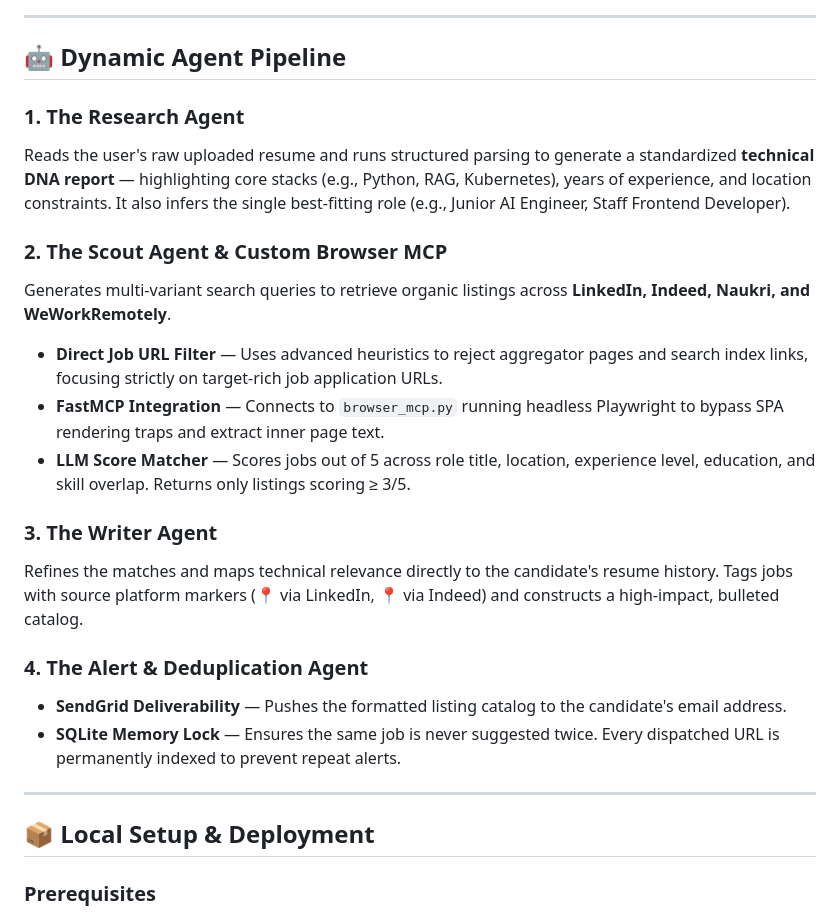
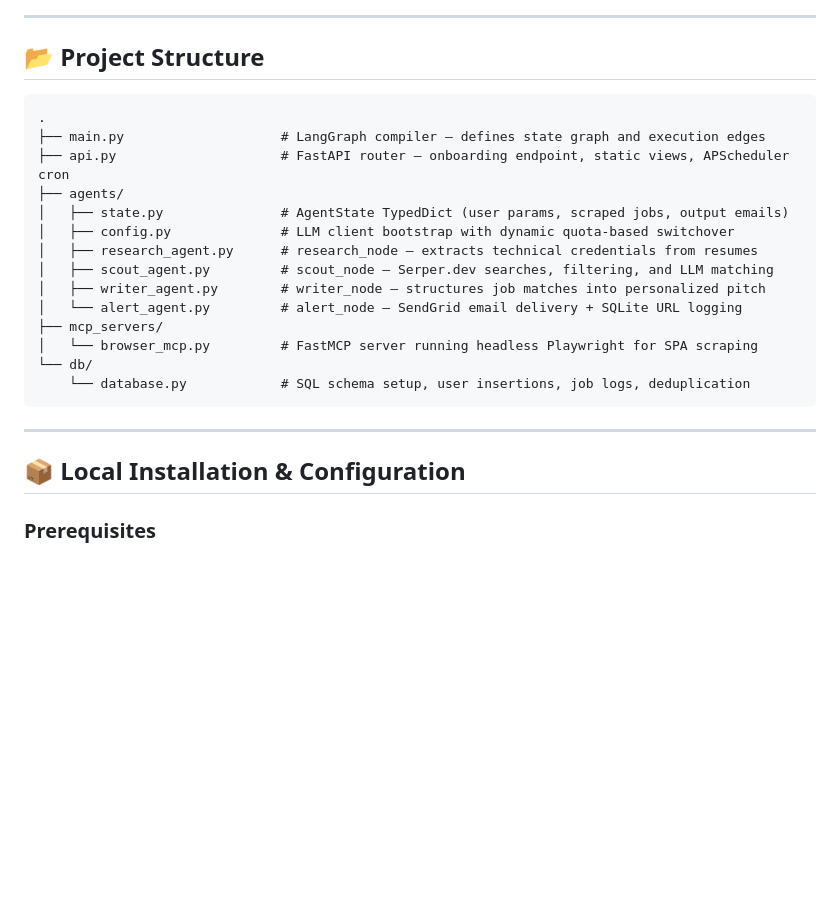
Before and after one commit to vishnup102002/Career-Pilot, a Markdown page: README.md, the part around one of its changes. Rendered like a GitHub page; blank space fills up the shorter version.

````diff
--- a/README.md
+++ b/README.md
@@ -65,32 +83,28 @@ db/
 
 ---
 
-## 🤖 Dynamic Agent Pipeline
+## 📂 Project Structure
 
-### 1. The Research Agent
-
-Reads the user's raw uploaded resume and runs structured parsing to generate a standardized **technical DNA report** — highlighting core stacks (e.g., Python, RAG, Kubernetes), years of experience, and location constraints. It also infers the single best-fitting role (e.g., Junior AI Engineer, Staff Frontend Developer).
-
-### 2. The Scout Agent & Custom Browser MCP
-
-Generates multi-variant search queries to retrieve organic listings across **LinkedIn, Indeed, Naukri, and WeWorkRemotely**.
-
-- **Direct Job URL Filter** — Uses advanced heuristics to reject aggregator pages and search index links, focusing strictly on target-rich job application URLs.
-- **FastMCP Integration** — Connects to `browser_mcp.py` running headless Playwright to bypass SPA rendering traps and extract inner page text.
-- **LLM Score Matcher** — Scores jobs out of 5 across role title, location, experience level, education, and skill overlap. Returns only listings scoring ≥ 3/5.
-
-### 3. The Writer Agent
-
-Refines the matches and maps technical relevance directly to the candidate's resume history. Tags jobs with source platform markers (📍 via LinkedIn, 📍 via Indeed) and constructs a high-impact, bulleted catalog.
-
-### 4. The Alert & Deduplication Agent
-
-- **SendGrid Deliverability** — Pushes the formatted listing catalog to the candidate's email address.
-- **SQLite Memory Lock** — Ensures the same job is never suggested twice. Every dispatched URL is permanently indexed to prevent repeat alerts.
+```
+.
+├── main.py                    # LangGraph compiler — defines state graph and execution edges
+├── api.py                     # FastAPI router — onboarding endpoint, static views, APScheduler cron
+├── agents/
+│   ├── state.py               # AgentState TypedDict (user params, scraped jobs, output emails)
+│   ├── config.py              # LLM client bootstrap with dynamic quota-based switchover
+│   ├── research_agent.py      # research_node — extracts technical credentials from resumes
+│   ├── scout_agent.py         # scout_node — Serper.dev searches, filtering, and LLM matching
+│   ├── writer_agent.py        # writer_node — structures job matches into personalized pitch
+│   └── alert_agent.py         # alert_node — SendGrid email delivery + SQLite URL logging
+├── mcp_servers/
+│   └── browser_mcp.py         # FastMCP server running headless Playwright for SPA scraping
+└── db/
+    └── database.py            # SQL schema setup, user insertions, job logs, deduplication
+```
 
 ---
 
-## 📦 Local Setup & Deployment
+## 📦 Local Installation & Configuration
 
 ### Prerequisites
 
````
Also changed, not shown: other parts of README.md (+97 -40 lines).
